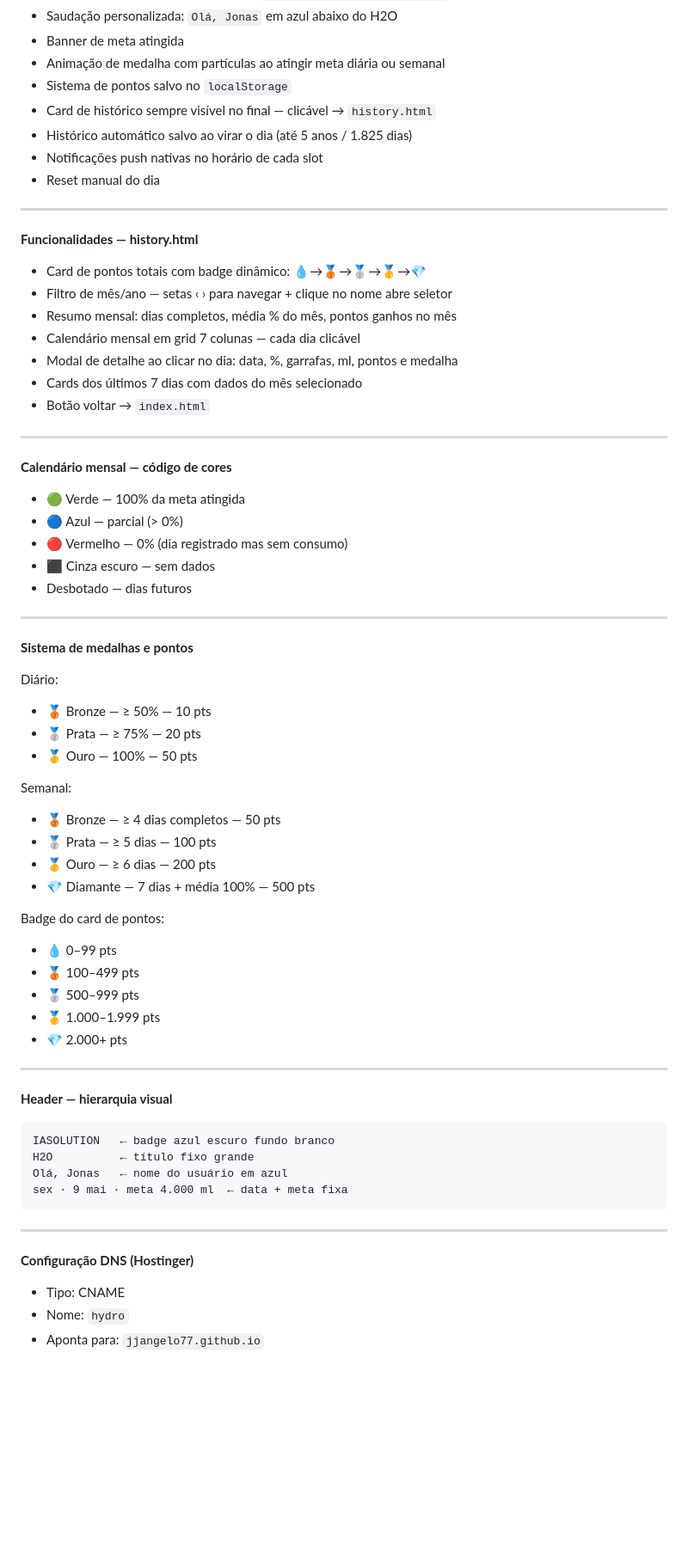
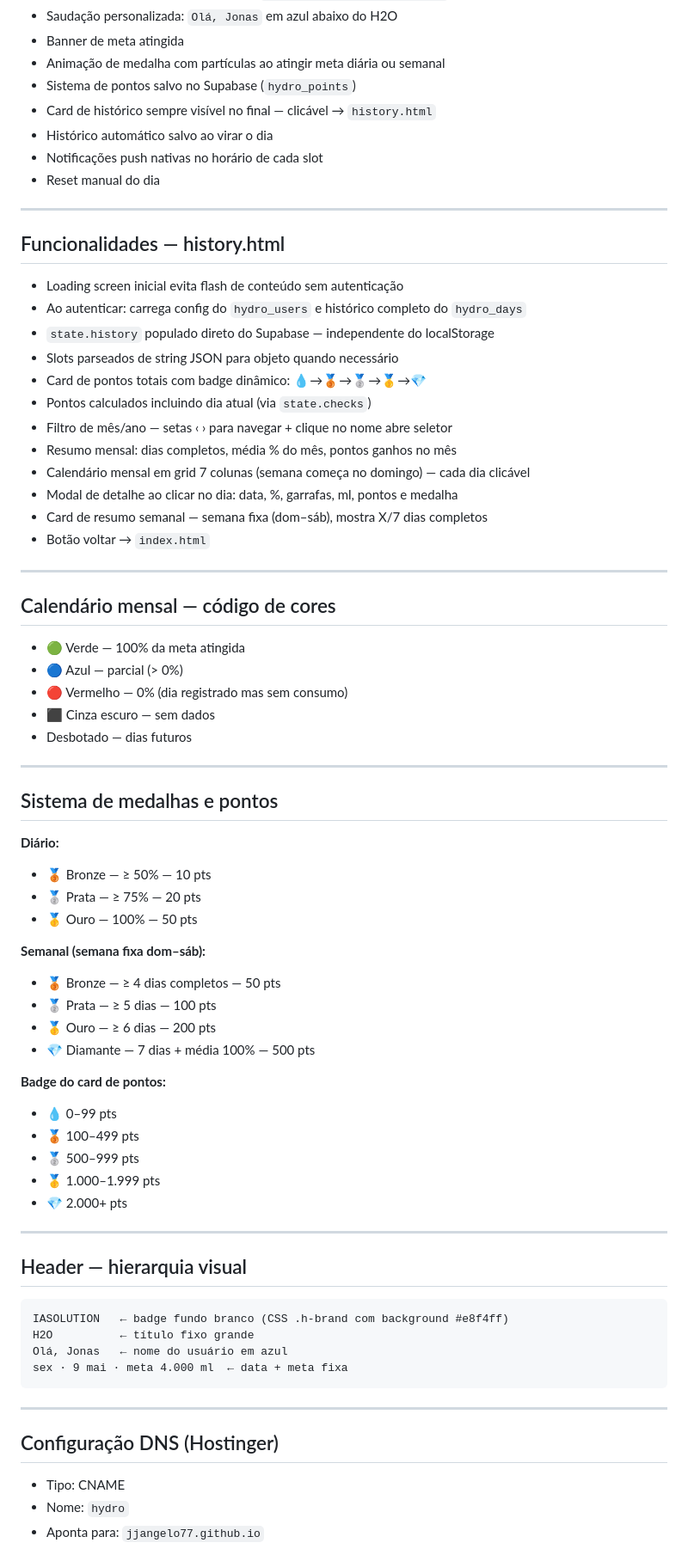
Before and after one commit to jjangelo77/hydro, a Markdown page: documentacao.md, the part around one of its changes. Shown at 86% size. Drawn GitHub-style; blank space fills up the shorter version.

````diff
--- a/documentacao.md
+++ b/documentacao.md
@@ -39,27 +106,32 @@ iasolution_water/
 - Saudação personalizada: `Olá, Jonas` em azul abaixo do H2O
 - Banner de meta atingida
 - Animação de medalha com partículas ao atingir meta diária ou semanal
-- Sistema de pontos salvo no `localStorage`
+- Sistema de pontos salvo no Supabase (`hydro_points`)
 - Card de histórico sempre visível no final — clicável → `history.html`
-- Histórico automático salvo ao virar o dia (até 5 anos / 1.825 dias)
+- Histórico automático salvo ao virar o dia
 - Notificações push nativas no horário de cada slot
 - Reset manual do dia
 
 ---
 
-**Funcionalidades — history.html**
+## Funcionalidades — history.html
 
+- Loading screen inicial evita flash de conteúdo sem autenticação
+- Ao autenticar: carrega config do `hydro_users` e histórico completo do `hydro_days`
+- `state.history` populado direto do Supabase — independente do localStorage
+- Slots parseados de string JSON para objeto quando necessário
 - Card de pontos totais com badge dinâmico: 💧→🥉→🥈→🥇→💎
+- Pontos calculados incluindo dia atual (via `state.checks`)
 - Filtro de mês/ano — setas ‹ › para navegar + clique no nome abre seletor
 - Resumo mensal: dias completos, média % do mês, pontos ganhos no mês
-- Calendário mensal em grid 7 colunas — cada dia clicável
+- Calendário mensal em grid 7 colunas (semana começa no domingo) — cada dia clicável
 - Modal de detalhe ao clicar no dia: data, %, garrafas, ml, pontos e medalha
-- Cards dos últimos 7 dias com dados do mês selecionado
+- Card de resumo semanal — semana fixa (dom–sáb), mostra X/7 dias completos
 - Botão voltar → `index.html`
 
 ---
 
-**Calendário mensal — código de cores**
+## Calendário mensal — código de cores
 - 🟢 Verde — 100% da meta atingida
 - 🔵 Azul — parcial (> 0%)
 - 🔴 Vermelho — 0% (dia registrado mas sem consumo)
@@ -68,20 +140,20 @@ iasolution_water/
 
 ---
 
-**Sistema de medalhas e pontos**
+## Sistema de medalhas e pontos
 
-Diário:
+**Diário:**
 - 🥉 Bronze — ≥ 50% — 10 pts
 - 🥈 Prata — ≥ 75% — 20 pts
 - 🥇 Ouro — 100% — 50 pts
 
-Semanal:
+**Semanal (semana fixa dom–sáb):**
 - 🥉 Bronze — ≥ 4 dias completos — 50 pts
 - 🥈 Prata — ≥ 5 dias — 100 pts
 - 🥇 Ouro — ≥ 6 dias — 200 pts
 - 💎 Diamante — 7 dias + média 100% — 500 pts
 
-Badge do card de pontos:
+**Badge do card de pontos:**
 - 💧 0–99 pts
 - 🥉 100–499 pts
 - 🥈 500–999 pts
@@ -90,9 +162,9 @@ Badge do card de pontos:
 
 ---
 
-**Header — hierarquia visual**
+## Header — hierarquia visual
 ```
-IASOLUTION   ← badge azul escuro fundo branco
+IASOLUTION   ← badge fundo branco (CSS .h-brand com background #e8f4ff)
 H2O          ← título fixo grande
 Olá, Jonas   ← nome do usuário em azul
 sex · 9 mai · meta 4.000 ml  ← data + meta fixa
@@ -100,7 +172,7 @@ sex · 9 mai · meta 4.000 ml  ← data + meta fixa
 
 ---
 
-**Configuração DNS (Hostinger)**
+## Configuração DNS (Hostinger)
 - Tipo: CNAME
 - Nome: `hydro`
 - Aponta para: `jjangelo77.github.io`
````
Also changed, not shown: other parts of documentacao.md (+102 -24 lines).
